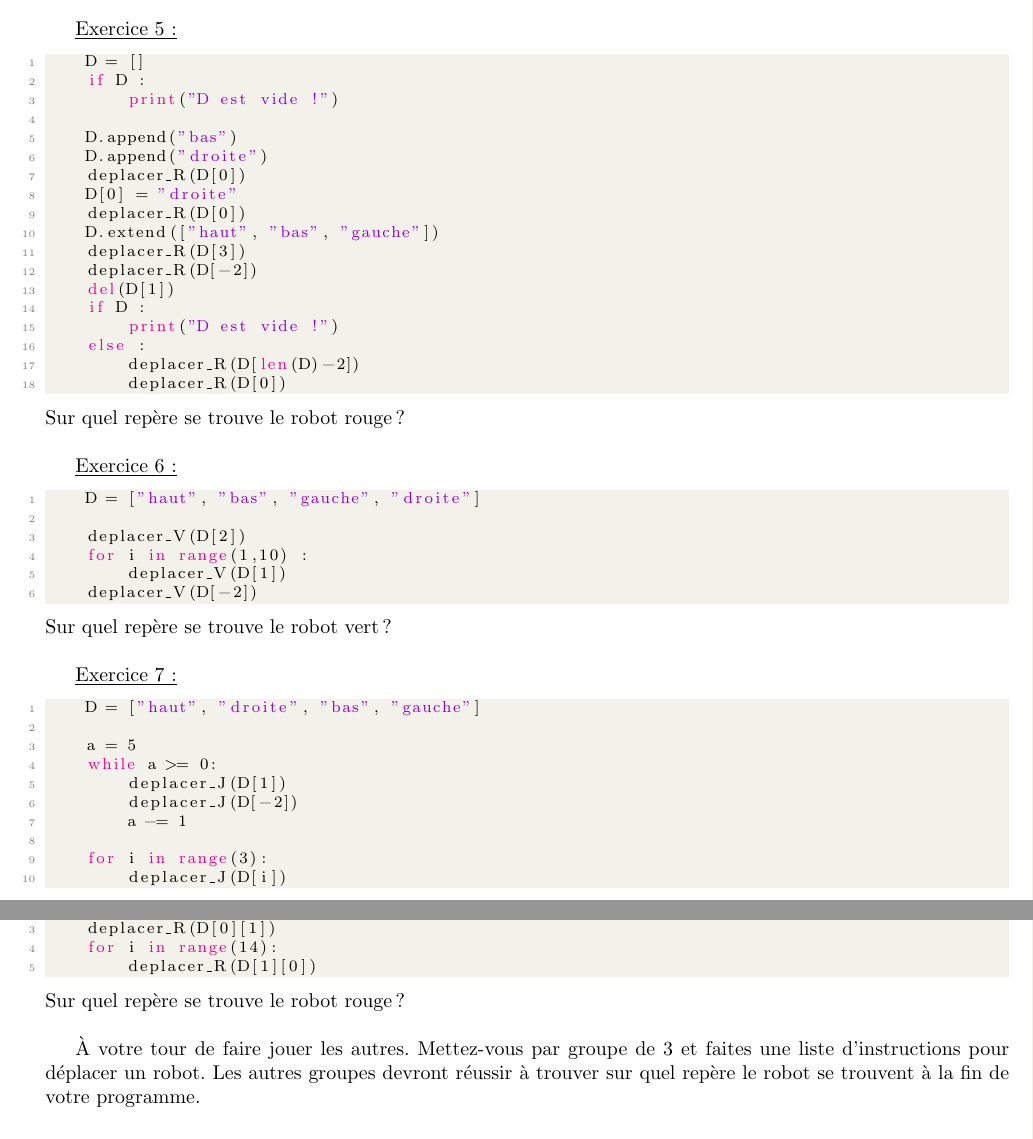
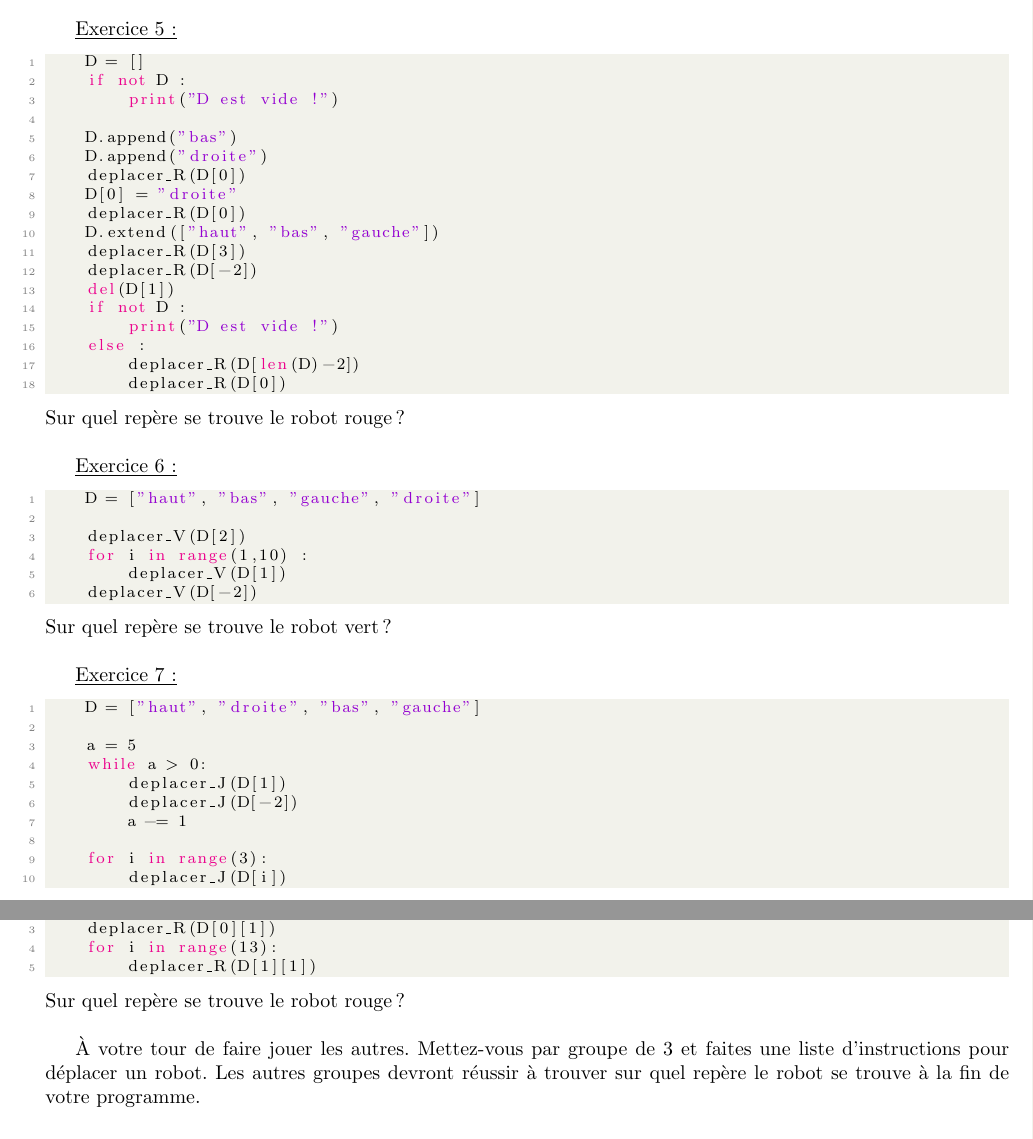
Before and after one commit to babash/NSI-Terminale, a LaTeX thesis (main.tex, which reads Thème 1 – Structures de données/Chapitre 1 - Interface et implémentation/chapitre1_interface_et_implémentation.tex): two parts of pages 5 and 6 of 9, joined at a grey line, cut so that both start at the same text. Compiled offline with pdfLaTeX.

Commit message:
[T40][atelier] Chapitre 1 : exercices 5, 7 et 8 qui mènent à un repère, coquilles ; Herbizarre avec ses types ; Pokemon_from_data retirée
- Exercice 5 : « if D » devient « if not D » (deux fois) ; le robot rouge
  arrive sur le cercle vert.
- Exercice 7 : « while a > 0 » (5 tours) ; le robot jaune arrive sur le
  triangle bleu.
- Exercice 8 : D[1][1] (« droite ») et 13 pas au lieu de D[1][0]
  (« gauche ») et 14 : le robot rouge, en haut à gauche, ne peut aller
  que vers la droite ou le bas ; il arrive sur le triangle vert.
- Coquilles : Structuress, élèments, certain programmes, le robot se
  trouvent.
- PDF recompilé en A4 (9 pages).
- Notebook : le dictionnaire d'Herbizarre a ses types (grass, poison),
  comme dans pokemon_data_light.json ; aucune sortie.
- pokemon_api_tool.py : Pokemon_from_data retirée (cassée, et en double
  avec pokemon_from_data du notebook) ; aucun fichier ne l'appelait.

Co-Authored-By: Claude Opus 5.5 <noreply@anthropic.com>
Claude-Session: https://claude.ai/code/session_019Pv5zUTCcy8RuVs3PaWQzs

```diff
--- a/Thème 1 – Structures de données/Chapitre 1 - Interface et implémentation/chapitre1_interface_et_implémentation.tex
+++ b/Thème 1 – Structures de données/Chapitre 1 - Interface et implémentation/chapitre1_interface_et_implémentation.tex
@@ -187,7 +187,7 @@ Sur quel repère se trouve le robot vert?\\
 \underline{Exercice 5:}
 \begin{lstlisting}[language=Python]
     D = []
-    if D :
+    if not D :
         print("D est vide !")
 
     D.append("bas")
@@ -199,7 +199,7 @@ Sur quel repère se trouve le robot vert?\\
     deplacer_R(D[3])
     deplacer_R(D[-2])
     del(D[1])
-    if D :
+    if not D :
         print("D est vide !")
     else :
         deplacer_R(D[len(D)-2])
@@ -225,7 +225,7 @@ Sur quel repère se trouve le robot vert ?\\
     D = ["haut", "droite", "bas", "gauche"]
 
     a = 5
-    while a >= 0:
+    while a > 0:
         deplacer_J(D[1])
         deplacer_J(D[-2])
         a -= 1
@@ -241,12 +241,12 @@ Sur quel repère se trouve le robot jaune ?\\
     D = [["haut", "bas"], ["gauche", "droite"]]
 
     deplacer_R(D[0][1])
-    for i in range(14):
-        deplacer_R(D[1][0])
+    for i in range(13):
+        deplacer_R(D[1][1])
 \end{lstlisting}
 Sur quel repère se trouve le robot rouge ?\\
 
-À votre tour de faire jouer les autres. Mettez-vous par groupe de 3 et faites une liste d'instructions pour déplacer un robot. Les autres groupes devront réussir à trouver sur quel repère le robot se trouvent à la fin de votre programme.
+À votre tour de faire jouer les autres. Mettez-vous par groupe de 3 et faites une liste d'instructions pour déplacer un robot. Les autres groupes devront réussir à trouver sur quel repère le robot se trouve à la fin de votre programme.
 
 
 \newpage
```
Also changed, not shown: Thème 1 – Structures de données/Chapitre 1 - Interface et implémentation/chapitre1_interface_et_implémentation.pdf, Thème 1 – Structures de données/Chapitre 1 - Interface et implémentation/chapitre1_interface_et_implémentation.tex (6 more changed lines), 2 other files.
